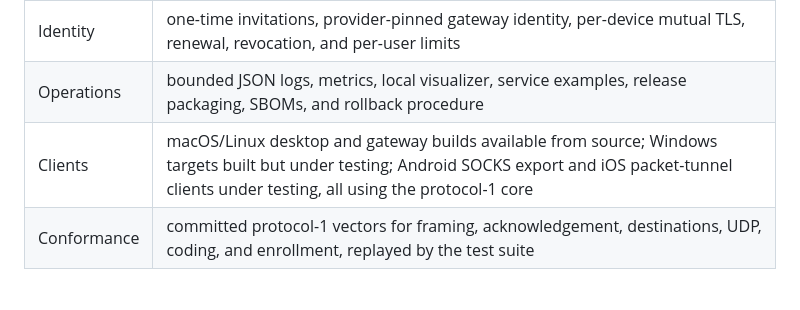
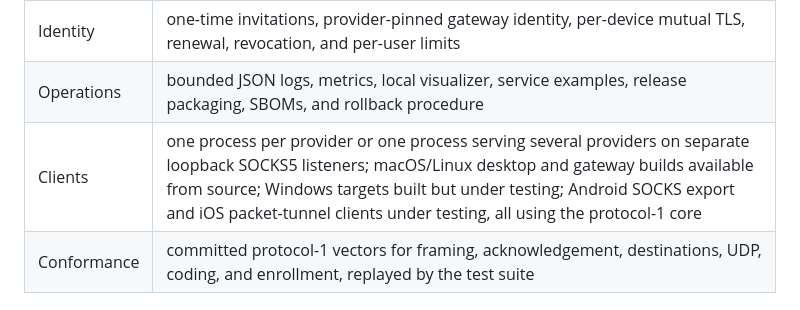
Before and after one commit to 4fuu/niulang, a Markdown page: docs/STATUS.md, the part around the change. GitHub-like rendering.

```diff
--- a/docs/STATUS.md
+++ b/docs/STATUS.md
@@ -41,7 +41,7 @@ limitations](KNOWN-LIMITATIONS.md) before deploying it.
 | Contention | behavioral flow state, priority queues, reactive bulk isolation, and bounded opt-in TCP fallback striping |
 | Identity | one-time invitations, provider-pinned gateway identity, per-device mutual TLS, renewal, revocation, and per-user limits |
 | Operations | bounded JSON logs, metrics, local visualizer, service examples, release packaging, SBOMs, and rollback procedure |
-| Clients | macOS/Linux desktop and gateway builds available from source; Windows targets built but under testing; Android SOCKS export and iOS packet-tunnel clients under testing, all using the protocol-1 core |
+| Clients | one process per provider or one process serving several providers on separate loopback SOCKS5 listeners; macOS/Linux desktop and gateway builds available from source; Windows targets built but under testing; Android SOCKS export and iOS packet-tunnel clients under testing, all using the protocol-1 core |
 | Conformance | committed protocol-1 vectors for framing, acknowledgement, destinations, UDP, coding, and enrollment, replayed by the test suite |
 
 ## Evidence and open work
```
Also changed, not shown: README.md (+2 -0 lines), docs/DEPLOYING.md (+33 -5 lines).
